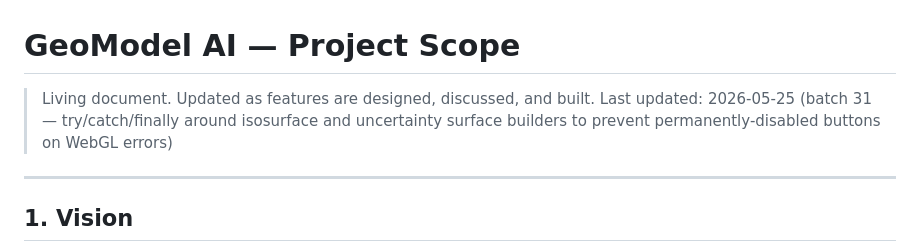
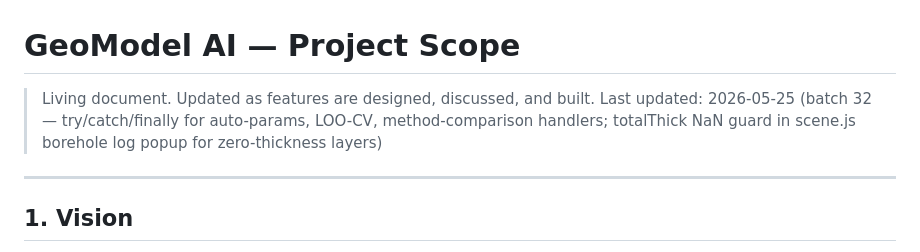
Before and after one commit to L00000K/5DM, a Markdown page: scope.md, the part around the change. Rendered like a GitHub page.

Commit message:
update scope.md for batch 32
https://claude.ai/code/session_018zfb5f11B2oErgiRNC5SZ9

```diff
--- a/scope.md
+++ b/scope.md
@@ -1,7 +1,7 @@
 # GeoModel AI — Project Scope
 
 > Living document. Updated as features are designed, discussed, and built.
-> Last updated: 2026-05-25 (batch 31 — try/catch/finally around isosurface and uncertainty surface builders to prevent permanently-disabled buttons on WebGL errors)
+> Last updated: 2026-05-25 (batch 32 — try/catch/finally for auto-params, LOO-CV, method-comparison handlers; totalThick NaN guard in scene.js borehole log popup for zero-thickness layers)
 
 ---
 
```
